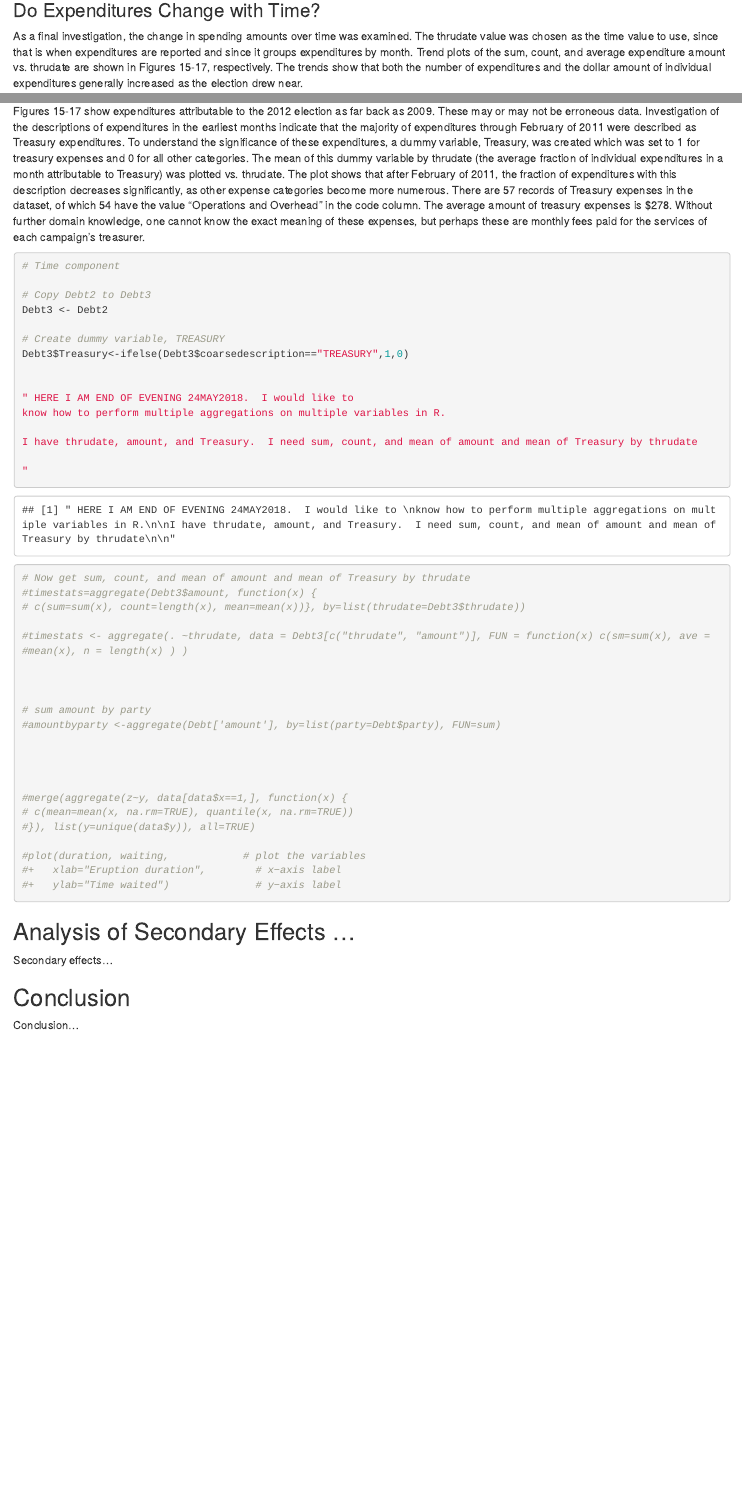
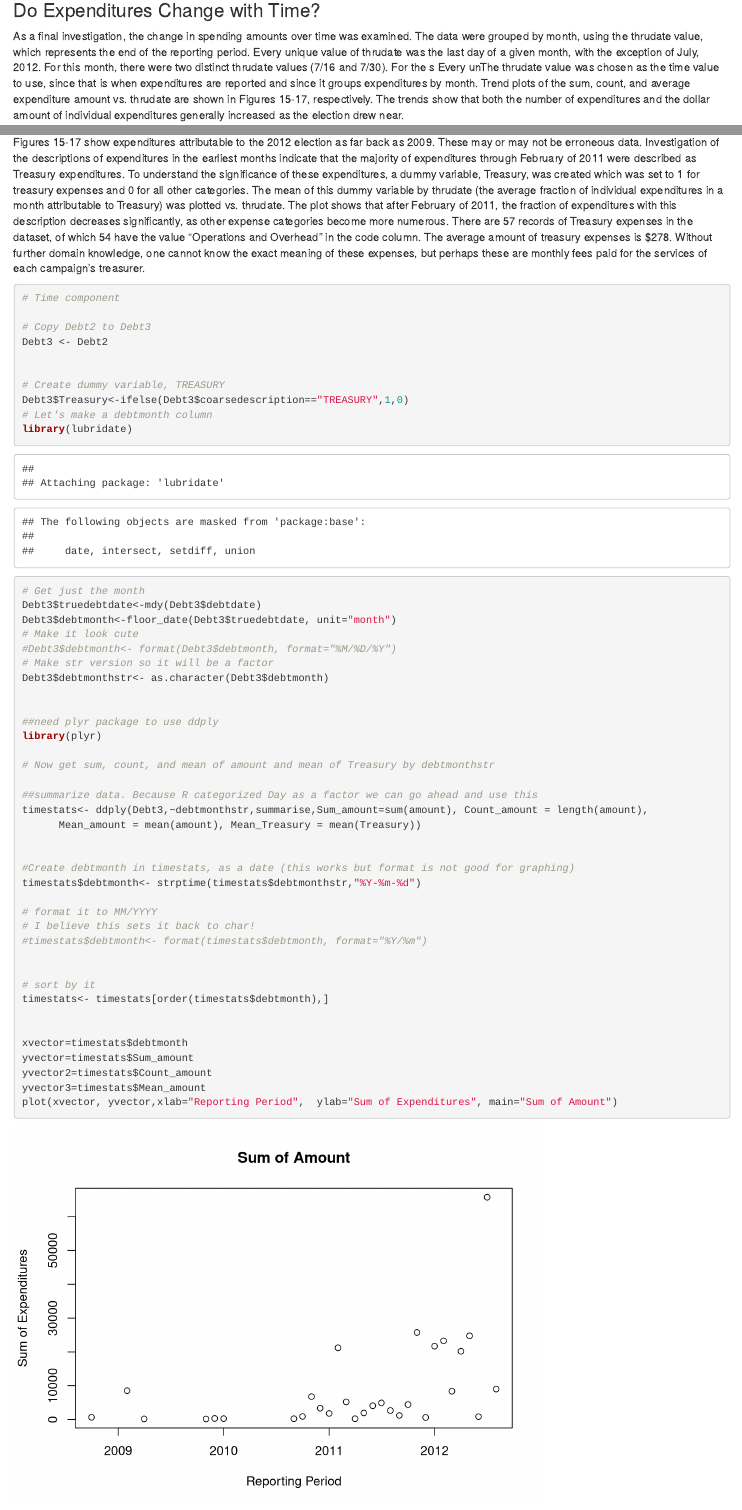
Before and after one commit to jmmease/W203-Lab1, an R Markdown document (report/mease_torre_yang_lab1.Rmd): the page in a window 1100 px wide, from 7910 px down, and a second part further down, joined at a grey line. Rendered offline with R 4.5, knitr and Pandoc, with nearby package versions.

Commit message:
Mad Dog status 26may 4pm PDT

````diff
--- a/report/mease_torre_yang_lab1.Rmd
+++ b/report/mease_torre_yang_lab1.Rmd
@@ -257,7 +257,8 @@ boxplot(amount~jurisdictiontype,data=Debt2, main="Transaction Dollar Amounts by
 
 ### Do Expenditures Change with Time?
 
-As a final investigation, the change in spending amounts over time was examined.  The thrudate value was chosen as the time value to use, since that is when expenditures are reported and since it groups expenditures by month.  Trend plots of the sum, count, and average expenditure amount vs. thrudate are shown in Figures 15-17, respectively.  The trends show that both the number of expenditures and the dollar amount of individual expenditures generally increased as the election drew near.
+As a final investigation, the change in spending amounts over time was examined.  The  data were grouped by month, using the thrudate value, which represents the end of the reporting period.  Every unique value of thrudate was the last day of a given month, with the exception of July, 2012.  For this month, there were two distinct thrudate values (7/16 and 7/30).  For the s
+Every unThe thrudate value was chosen as the time value to use, since that is when expenditures are reported and since it groups expenditures by month.  Trend plots of the sum, count, and average expenditure amount vs. thrudate are shown in Figures 15-17, respectively.  The trends show that both the number of expenditures and the dollar amount of individual expenditures generally increased as the election drew near.
 
 ```{r}
 # Time component
@@ -276,38 +277,56 @@ Figures 15-17 show expenditures attributable to the 2012 election as far back as
 # Copy Debt2 to Debt3
 Debt3 <- Debt2
 
+
 # Create dummy variable, TREASURY
 Debt3$Treasury<-ifelse(Debt3$coarsedescription=="TREASURY",1,0)
+# Let's make a debtmonth column
+library(lubridate)
+# Get just the month
+Debt3$truedebtdate<-mdy(Debt3$debtdate)
+Debt3$debtmonth<-floor_date(Debt3$truedebtdate, unit="month")
+# Make it look cute
+#Debt3$debtmonth<- format(Debt3$debtmonth, format="%M/%D/%Y")
+# Make str version so it will be a factor
+Debt3$debtmonthstr<- as.character(Debt3$debtmonth)
 
 
-" HERE I AM END OF EVENING 24MAY2018.  I would like to
-know how to perform multiple aggregations on multiple variables in R.
+##need plyr package to use ddply
+library(plyr)
 
-I have thrudate, amount, and Treasury.  I need sum, count, and mean of amount and mean of Treasury by thrudate
+# Now get sum, count, and mean of amount and mean of Treasury by debtmonthstr
 
-"
-
-# Now get sum, count, and mean of amount and mean of Treasury by thrudate
-#timestats=aggregate(Debt3$amount, function(x) {
-# c(sum=sum(x), count=length(x), mean=mean(x))}, by=list(thrudate=Debt3$thrudate))
-
-#timestats <- aggregate(. ~thrudate, data = Debt3[c("thrudate", "amount")], FUN = function(x) c(sm=sum(x), ave = #mean(x), n = length(x) ) )
+##summarize data. Because R categorized Day as a factor we can go ahead and use this
+timestats<- ddply(Debt3,~debtmonthstr,summarise,Sum_amount=sum(amount), Count_amount = length(amount),
+      Mean_amount = mean(amount), Mean_Treasury = mean(Treasury))
 
 
+#Create debtmonth in timestats, as a date (this works but format is not good for graphing)
+timestats$debtmonth<- strptime(timestats$debtmonthstr,"%Y-%m-%d")
 
-# sum amount by party
-#amountbyparty <-aggregate(Debt['amount'], by=list(party=Debt$party), FUN=sum)
+# format it to MM/YYYY
+# I believe this sets it back to char!
+#timestats$debtmonth<- format(timestats$debtmonth, format="%Y/%m")
+
+
+# sort by it
+timestats<- timestats[order(timestats$debtmonth),]
+
+
+xvector=timestats$debtmonth
+yvector=timestats$Sum_amount
+yvector2=timestats$Count_amount
+yvector3=timestats$Mean_amount
+plot(xvector, yvector,xlab="Reporting Period",  ylab="Sum of Expenditures", main="Sum of Amount")
+plot(xvector, yvector2,xlab="Reporting Period",  ylab="Number of Expenditures", main="Count of Amount")
+plot(xvector, yvector3,xlab="Reporting Period",  ylab="Mean of Expenditures", main="Mean of Amount")
 
 
 
 
-#merge(aggregate(z~y, data[data$x==1,], function(x) {
-# c(mean=mean(x, na.rm=TRUE), quantile(x, na.rm=TRUE))
-#}), list(y=unique(data$y)), all=TRUE)
-
 #plot(duration, waiting,            # plot the variables
 #+   xlab="Eruption duration",        # x−axis label
-#+   ylab="Time waited")              # y−axis label
+#+   ylab="Time waited")              # y−axis label'
 
 ```
 
````
